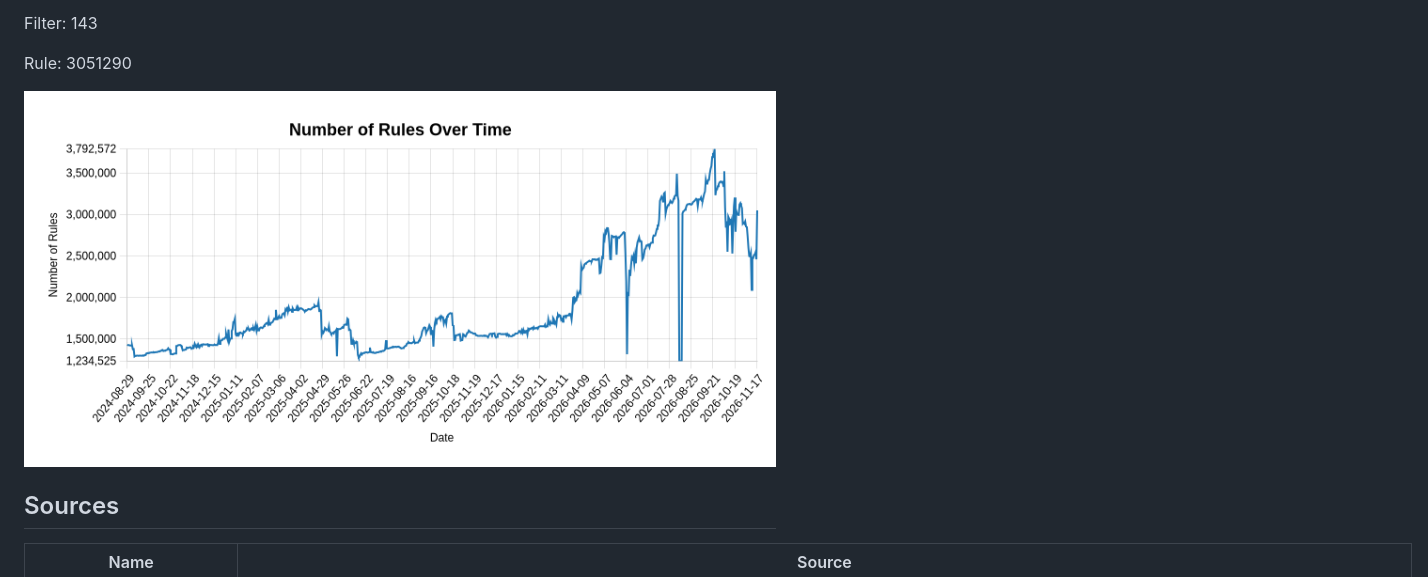
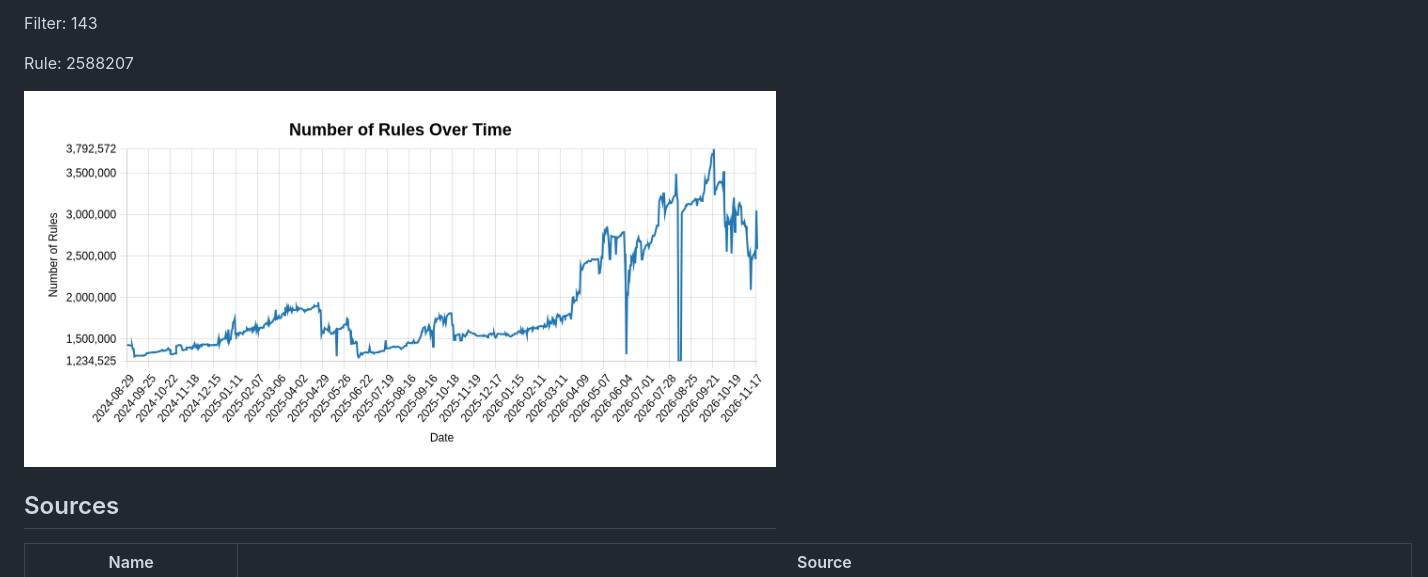
Before and after one commit to alexyle/adblock-list-regroup, a Markdown page: README.md, the part around one of its changes. GitHub-like rendering; pictures changed too: rules-graph.png.

```diff
--- a/README.md
+++ b/README.md
@@ -16,7 +16,7 @@ Last update: 2026-11-18
 
 Filter: 143
 
-Rule: 3051290
+Rule: 2588207
 
 ![Number of Rules Over Time](rules-graph.png)
 
```
Also changed, not shown: other parts of README.md (+1 -1 lines), 2 other files.
